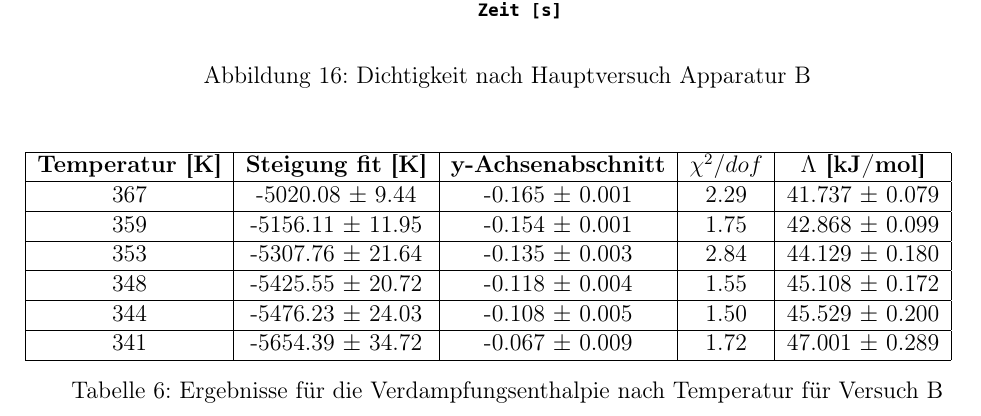
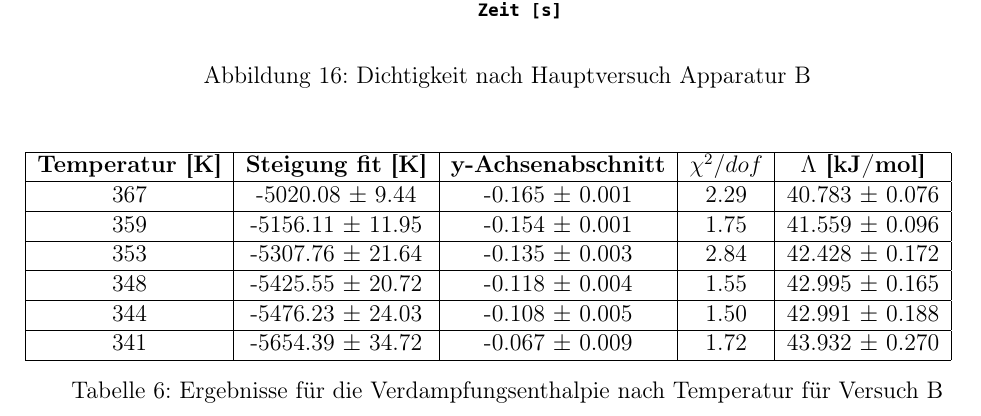
Before and after one commit to thewhitecat/grundpraktikum1, a LaTeX document (Thermodynamik/Dampfdruckkurve.tex): part of page 15 of 19, cut so that both start at the same text. Compiled offline with pdfLaTeX.

Commit message:
Andere Werte

```diff
--- a/Thermodynamik/Dampfdruckkurve.tex
+++ b/Thermodynamik/Dampfdruckkurve.tex
@@ -381,17 +381,17 @@ Weitere Anpassungen auf symmetrischen Intervallen bestimmter (reziproke) Tempera
 		\hline
 		\textbf{Temperatur [K]} & \textbf{Steigung fit [K]} & \textbf{y-Achsenabschnitt} & $\chi ^2/dof$ & \textbf{$\Lambda$ [kJ/mol]} \\
 		\hline
-		367 & -5020.08 $\pm$ 9.44 & -0.165 $\pm$ 0.001 & 2.29 & 41.737 $\pm$ 0.079 \\
+		367 & -5020.08 $\pm$ 9.44 & -0.165 $\pm$ 0.001 & 2.29 & 40.783 $\pm$ 0.076 \\
 		\hline
-		359 & -5156.11 $\pm$ 11.95 & -0.154 $\pm$ 0.001 & 1.75 & 42.868 $\pm$ 0.099 \\
+		359 & -5156.11 $\pm$ 11.95 & -0.154 $\pm$ 0.001 & 1.75 & 41.559 $\pm$ 0.096 \\
 		\hline
-		353 & -5307.76 $\pm$ 21.64 & -0.135 $\pm$ 0.003 & 2.84 & 44.129 $\pm$ 0.180 \\
+		353 & -5307.76 $\pm$ 21.64 & -0.135 $\pm$ 0.003 & 2.84 & 42.428 $\pm$ 0.172 \\
 		\hline
-		348 & -5425.55 $\pm$ 20.72 & -0.118 $\pm$ 0.004 & 1.55 & 45.108 $\pm$ 0.172 \\
+		348 & -5425.55 $\pm$ 20.72 & -0.118 $\pm$ 0.004 & 1.55 & 42.995 $\pm$ 0.165 \\
 		\hline
-		344 & -5476.23 $\pm$ 24.03 & -0.108 $\pm$ 0.005 & 1.50 & 45.529 $\pm$ 0.200 \\
+		344 & -5476.23 $\pm$ 24.03 & -0.108 $\pm$ 0.005 & 1.50 & 42.991 $\pm$ 0.188 \\
 		\hline
-		341 & -5654.39 $\pm$ 34.72 & -0.067 $\pm$ 0.009 & 1.72 & 47.001 $\pm$ 0.289 \\
+		341 & -5654.39 $\pm$ 34.72 & -0.067 $\pm$ 0.009 & 1.72 & 43.932 $\pm$ 0.270 \\
 		\hline
 	\end{tabular}
 	\caption{Ergebnisse für die Verdampfungsenthalpie nach Temperatur für Versuch B}
```
